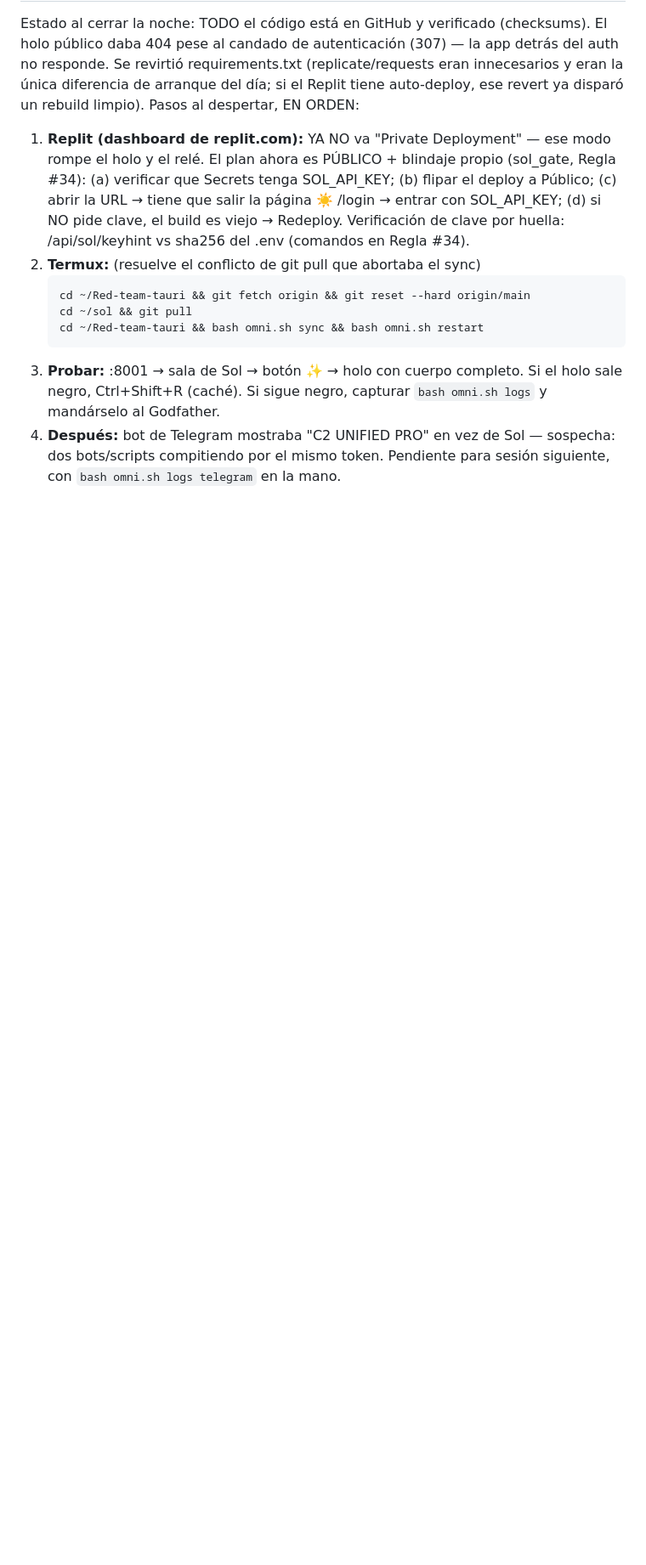
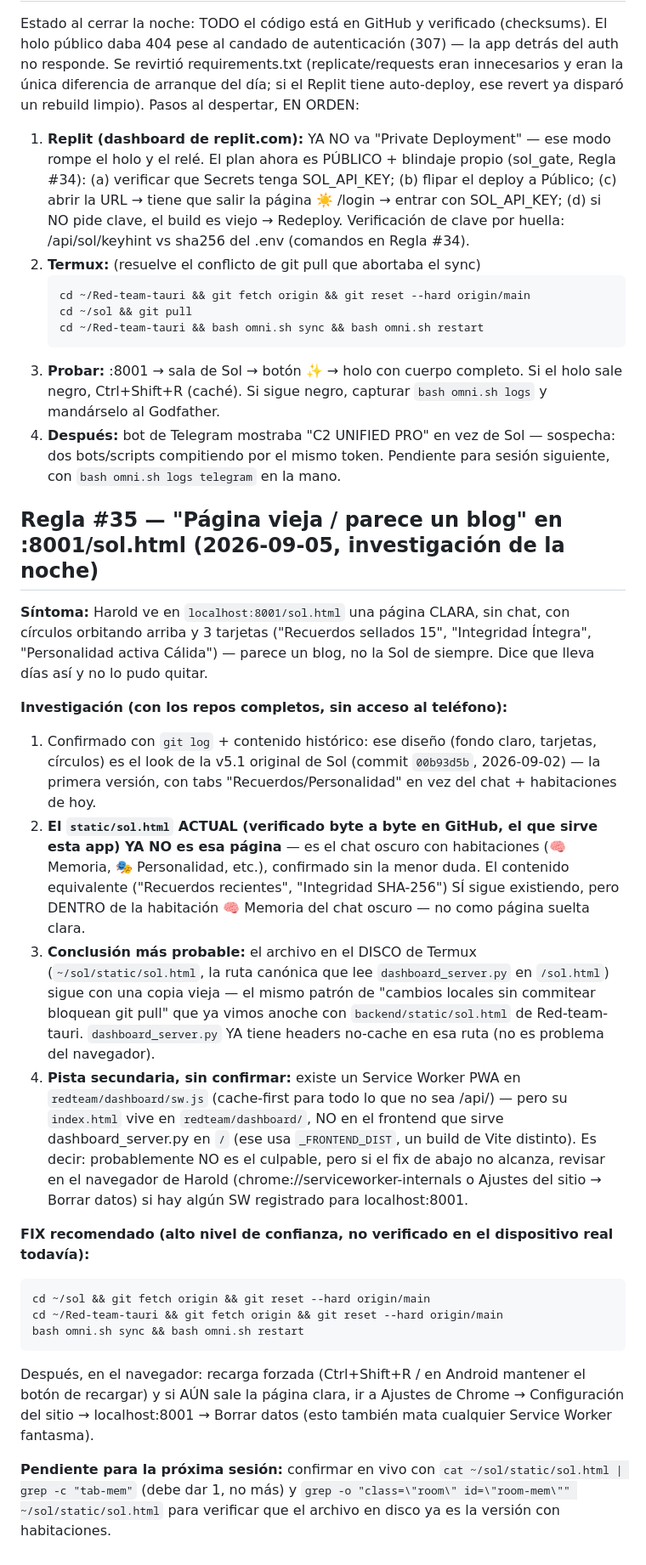
Before and after one commit to sourceseal-star/Red-team-tauri, a Markdown page: LEEME_PRIMERO.md, the part around the change. Shown at 85% size. GitHub-like rendering; blank space fills up the shorter version.

Commit message:
docs(LEEME): Regla #35 — investigación de la página vieja en /sol.html

````diff
--- a/LEEME_PRIMERO.md
+++ b/LEEME_PRIMERO.md
@@ -1186,3 +1186,53 @@ un rebuild limpio). Pasos al despertar, EN ORDEN:
 4. **Después:** bot de Telegram mostraba "C2 UNIFIED PRO" en vez de Sol —
    sospecha: dos bots/scripts compitiendo por el mismo token. Pendiente
    para sesión siguiente, con `bash omni.sh logs telegram` en la mano.
+
+## Regla #35 — "Página vieja / parece un blog" en :8001/sol.html (2026-09-05, investigación de la noche)
+
+**Síntoma:** Harold ve en `localhost:8001/sol.html` una página CLARA, sin
+chat, con círculos orbitando arriba y 3 tarjetas ("Recuerdos sellados 15",
+"Integridad Íntegra", "Personalidad activa Cálida") — parece un blog, no
+la Sol de siempre. Dice que lleva días así y no lo pudo quitar.
+
+**Investigación (con los repos completos, sin acceso al teléfono):**
+1. Confirmado con `git log` + contenido histórico: ese diseño (fondo
+   claro, tarjetas, círculos) es el look de la v5.1 original de Sol
+   (commit `00b93d5b`, 2026-09-02) — la primera versión, con tabs
+   "Recuerdos/Personalidad" en vez del chat + habitaciones de hoy.
+2. **El `static/sol.html` ACTUAL (verificado byte a byte en GitHub, el
+   que sirve esta app) YA NO es esa página** — es el chat oscuro con
+   habitaciones (🧠 Memoria, 🎭 Personalidad, etc.), confirmado sin la
+   menor duda. El contenido equivalente ("Recuerdos recientes",
+   "Integridad SHA-256") SÍ sigue existiendo, pero DENTRO de la
+   habitación 🧠 Memoria del chat oscuro — no como página suelta clara.
+3. **Conclusión más probable:** el archivo en el DISCO de Termux
+   (`~/sol/static/sol.html`, la ruta canónica que lee `dashboard_server.py`
+   en `/sol.html`) sigue con una copia vieja — el mismo patrón de
+   "cambios locales sin commitear bloquean git pull" que ya vimos anoche
+   con `backend/static/sol.html` de Red-team-tauri. `dashboard_server.py`
+   YA tiene headers no-cache en esa ruta (no es problema del navegador).
+4. **Pista secundaria, sin confirmar:** existe un Service Worker PWA en
+   `redteam/dashboard/sw.js` (cache-first para todo lo que no sea /api/)
+   — pero su `index.html` vive en `redteam/dashboard/`, NO en el frontend
+   que sirve dashboard_server.py en `/` (ese usa `_FRONTEND_DIST`, un
+   build de Vite distinto). Es decir: probablemente NO es el culpable,
+   pero si el fix de abajo no alcanza, revisar en el navegador de Harold
+   (chrome://serviceworker-internals o Ajustes del sitio → Borrar datos)
+   si hay algún SW registrado para localhost:8001.
+
+**FIX recomendado (alto nivel de confianza, no verificado en el
+dispositivo real todavía):**
+```bash
+cd ~/sol && git fetch origin && git reset --hard origin/main
+cd ~/Red-team-tauri && git fetch origin && git reset --hard origin/main
+bash omni.sh sync && bash omni.sh restart
+```
+Después, en el navegador: recarga forzada (Ctrl+Shift+R / en Android
+mantener el botón de recargar) y si AÚN sale la página clara, ir a
+Ajustes de Chrome → Configuración del sitio → localhost:8001 → Borrar
+datos (esto también mata cualquier Service Worker fantasma).
+
+**Pendiente para la próxima sesión:** confirmar en vivo con
+`cat ~/sol/static/sol.html | grep -c "tab-mem"` (debe dar 1, no más) y
+`grep -o "class=\"room\" id=\"room-mem\"" ~/sol/static/sol.html` para
+verificar que el archivo en disco ya es la versión con habitaciones.
````
